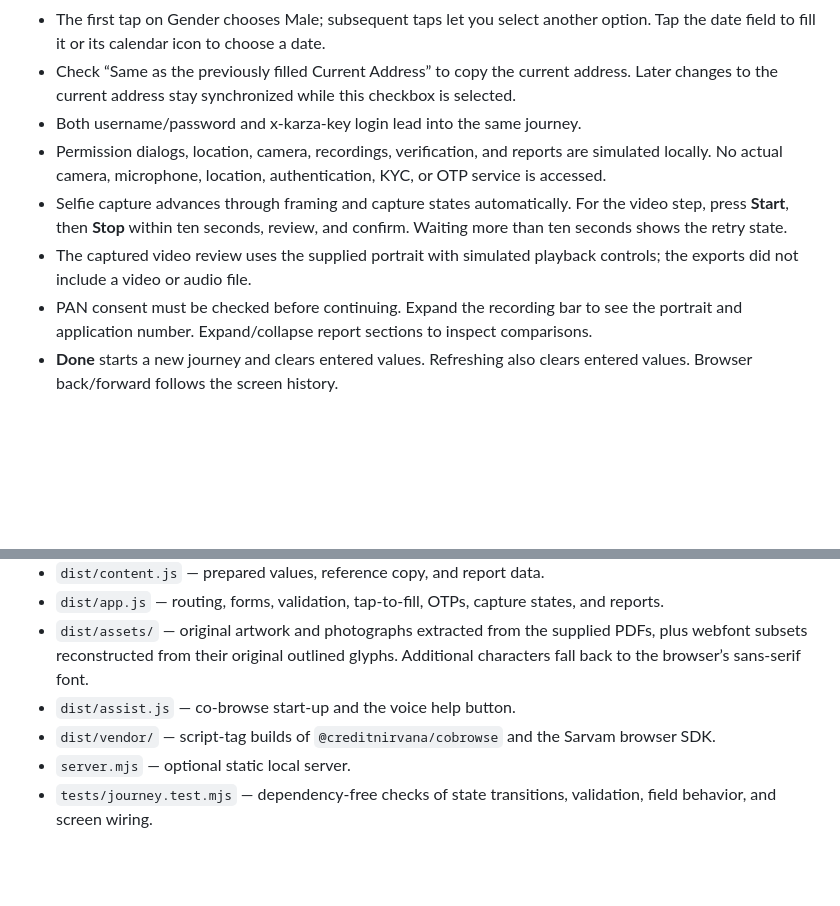
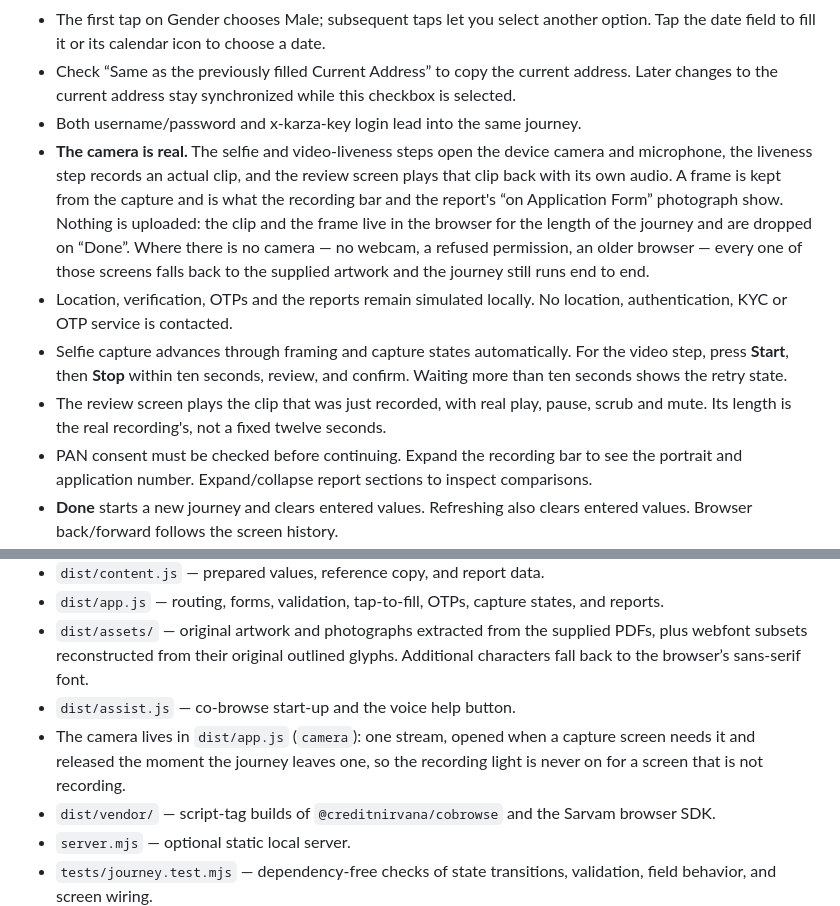
Before and after one commit to kutukam/perfios-unified-kyc, a Markdown page: README.md, 2 parts joined by grey strips. Drawn GitHub-style; blank space fills up the shorter version.

Commit message:
The README still said the camera was simulated
It has not been since the capture steps were wired to the device. Leaving that
line in place is worse than an out-of-date doc: it is a privacy claim, and this
README is what someone reads to decide what the page does with their camera.

Says what is actually true now — the camera and microphone are opened, a real
clip is recorded and played back, a frame is kept for the recording bar and the
report — and what is still true: nothing is uploaded, the clip and frame live in
the browser for the length of the journey and are dropped on Done, and location,
OTPs, verification and the reports remain simulated.

Co-Authored-By: Claude Opus 5 <noreply@anthropic.com>

```diff
--- a/README.md
+++ b/README.md
@@ -27,9 +27,10 @@ You can also open `dist/index.html` directly. The local server gives the most co
 - The first tap on Gender chooses Male; subsequent taps let you select another option. Tap the date field to fill it or its calendar icon to choose a date.
 - Check “Same as the previously filled Current Address” to copy the current address. Later changes to the current address stay synchronized while this checkbox is selected.
 - Both username/password and x-karza-key login lead into the same journey.
-- Permission dialogs, location, camera, recordings, verification, and reports are simulated locally. No actual camera, microphone, location, authentication, KYC, or OTP service is accessed.
+- **The camera is real.** The selfie and video-liveness steps open the device camera and microphone, the liveness step records an actual clip, and the review screen plays that clip back with its own audio. A frame is kept from the capture and is what the recording bar and the report's “on Application Form” photograph show. Nothing is uploaded: the clip and the frame live in the browser for the length of the journey and are dropped on “Done”. Where there is no camera — no webcam, a refused permission, an older browser — every one of those screens falls back to the supplied artwork and the journey still runs end to end.
+- Location, verification, OTPs and the reports remain simulated locally. No location, authentication, KYC or OTP service is contacted.
 - Selfie capture advances through framing and capture states automatically. For the video step, press **Start**, then **Stop** within ten seconds, review, and confirm. Waiting more than ten seconds shows the retry state.
-- The captured video review uses the supplied portrait with simulated playback controls; the exports did not include a video or audio file.
+- The review screen plays the clip that was just recorded, with real play, pause, scrub and mute. Its length is the real recording's, not a fixed twelve seconds.
 - PAN consent must be checked before continuing. Expand the recording bar to see the portrait and application number. Expand/collapse report sections to inspect comparisons.
 - **Done** starts a new journey and clears entered values. Refreshing also clears entered values. Browser back/forward follows the screen history.
 
@@ -132,6 +133,9 @@ npm run build:vendor
 - `dist/app.js` — routing, forms, validation, tap-to-fill, OTPs, capture states, and reports.
 - `dist/assets/` — original artwork and photographs extracted from the supplied PDFs, plus webfont subsets reconstructed from their original outlined glyphs. Additional characters fall back to the browser’s sans-serif font.
 - `dist/assist.js` — co-browse start-up and the voice help button.
+- The camera lives in `dist/app.js` (`camera`): one stream, opened when a capture screen
+  needs it and released the moment the journey leaves one, so the recording light is never
+  on for a screen that is not recording.
 - `dist/vendor/` — script-tag builds of `@creditnirvana/cobrowse` and the Sarvam browser SDK.
 - `server.mjs` — optional static local server.
 - `tests/journey.test.mjs` — dependency-free checks of state transitions, validation, field behavior, and screen wiring.
```
